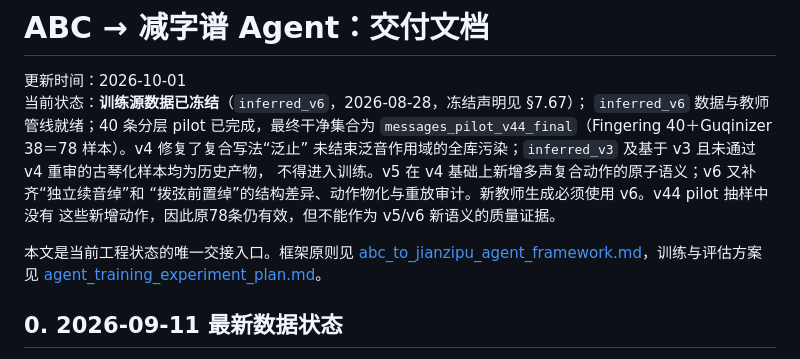
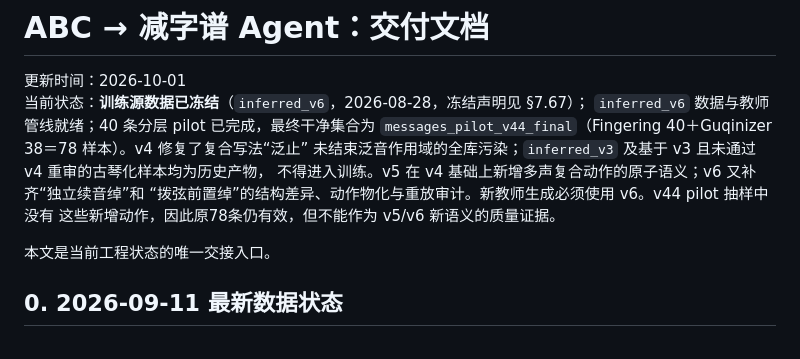
Before and after one commit to simpleecode/guqinagent, a Markdown page: DOCS/agent_training_handoff.md, the part around the change. GitHub-like rendering.

Commit message:
docs: drop dangling links to deleted DOCS files in agent_training_handoff.md

```diff
--- a/DOCS/agent_training_handoff.md
+++ b/DOCS/agent_training_handoff.md
@@ -9,9 +9,7 @@
 “拨弦前置绰”的结构差异、动作物化与重放审计。新教师生成必须使用 v6。v44 pilot 抽样中没有
 这些新增动作，因此原78条仍有效，但不能作为 v5/v6 新语义的质量证据。
 
-本文是当前工程状态的唯一交接入口。框架原则见
-[abc_to_jianzipu_agent_framework.md](abc_to_jianzipu_agent_framework.md)，训练与评估方案见
-[agent_training_experiment_plan.md](agent_training_experiment_plan.md)。
+本文是当前工程状态的唯一交接入口。
 
 ## 0. 2026-09-11 最新数据状态
 
```
